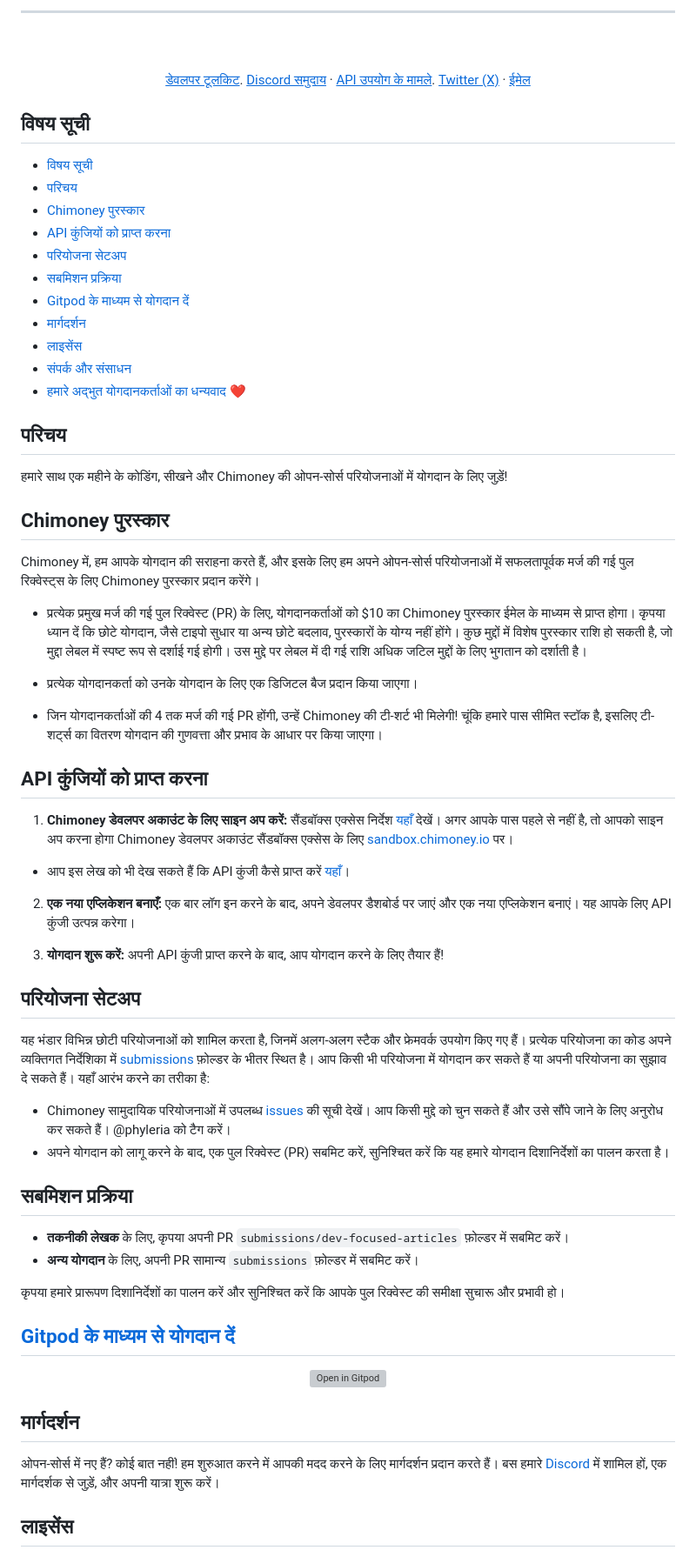
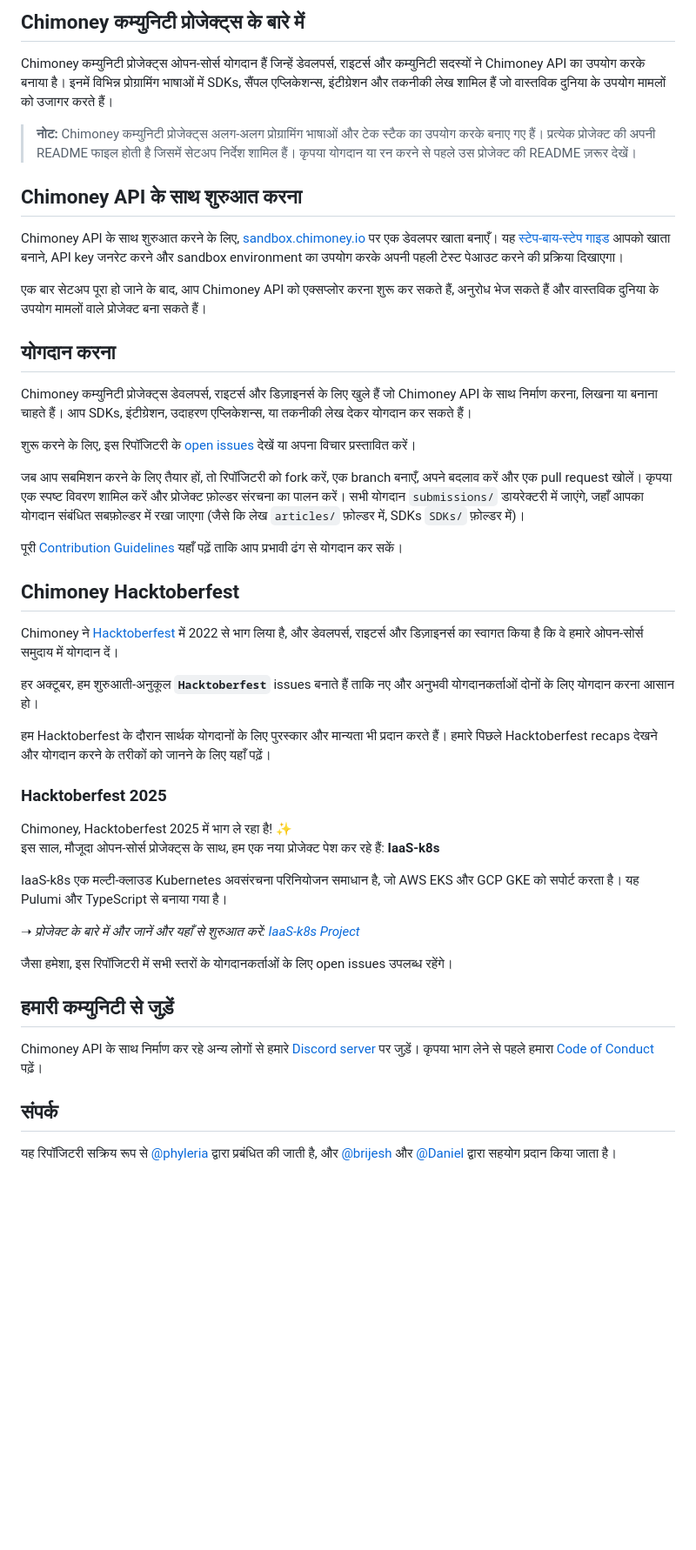
Before and after one commit to Chimoney/chimoney-community-projects, a Markdown page: README-HN.md, the part around the change printed below. Shown: that part at 87% size. Rendered like a GitHub page; blank space fills up the shorter version; grey boxes are pictures that could not be loaded.

Commit message:
docs: add Hindu translation for README

```diff
--- a/README-HN.md
+++ b/README-HN.md
@@ -40,78 +42,50 @@ Hacktoberfest 2024 में आपका स्वागत है, जिस
 
----
+## Chimoney कम्युनिटी प्रोजेक्ट्स के बारे में
 
-   <br />
-    <br />
- <p align="center">
-<a href="https://chimoney.io/toolkit/"><u>डेवलपर टूलकिट</u></a>.
-<a href="https://discord.gg/Q3peDrPG95"><u>Discord समुदाय</u></a>
-    ·
-<a href="https://chimoney.io/api-use-cases/"><u>API उपयोग के मामले</u></a>.
-<a href="https://x.com/chimoney_io"><u>Twitter (X)</u></a>
-    ·
-<a href="mailto:community@chimoney.com"><u>ईमेल</u></a>
-  </p>
+Chimoney कम्युनिटी प्रोजेक्ट्स ओपन-सोर्स योगदान हैं जिन्हें डेवलपर्स, राइटर्स और कम्युनिटी सदस्यों ने Chimoney API का उपयोग करके बनाया है। इनमें विभिन्न प्रोग्रामिंग भाषाओं में SDKs, सैंपल एप्लिकेशन्स, इंटीग्रेशन और तकनीकी लेख शामिल हैं जो वास्तविक दुनिया के उपयोग मामलों को उजागर करते हैं।
 
-## विषय सूची
+> **नोट:** Chimoney कम्युनिटी प्रोजेक्ट्स अलग-अलग प्रोग्रामिंग भाषाओं और टेक स्टैक का उपयोग करके बनाए गए हैं। प्रत्येक प्रोजेक्ट की अपनी README फाइल होती है जिसमें सेटअप निर्देश शामिल हैं। कृपया योगदान या रन करने से पहले उस प्रोजेक्ट की README ज़रूर देखें।
 
-- [विषय सूची](#विषय-सूची)
-- [परिचय](#परिचय)
-- [Chimoney पुरस्कार](#chimoney-पुरस्कार)
-- [API कुंजियों को प्राप्त करना](#api-कुंजियों-को-प्राप्त-करना)
-- [परियोजना सेटअप](#परियोजना-सेटअप)
-- [सबमिशन प्रक्रिया](#सबमिशन-प्रक्रिया)
-- [Gitpod के माध्यम से योगदान दें](#gitpod-के-माध्यम-से-योगदान-दें)
-- [मार्गदर्शन](#मार्गदर्शन)
-- [लाइसेंस](#लाइसेंस)
-- [संपर्क और संसाधन](#संपर्क-और-संसाधन)
-- [हमारे अद्भुत योगदानकर्ताओं का धन्यवाद ❤️](#हमारे-अद्भुत-योगदानकर्ताओं-का-धन्यवाद-️)
+## Chimoney API के साथ शुरुआत करना
 
-## परिचय
+Chimoney API के साथ शुरुआत करने के लिए, [sandbox.chimoney.io](https://sandbox.chimoney.io) पर एक डेवलपर खाता बनाएँ। यह [स्टेप-बाय-स्टेप गाइड](https://www.loom.com/share/436303eb69c44f0d9757ea0c655bed89?sid=b6a0f661-721c-4731-9873-ae6f2d25780) आपको खाता बनाने, API key जनरेट करने और sandbox environment का उपयोग करके अपनी पहली टेस्ट पेआउट करने की प्रक्रिया दिखाएगा।
 
-हमारे साथ एक महीने के कोडिंग, सीखने और Chimoney की ओपन-सोर्स परियोजनाओं में योगदान के लिए जुड़ें!
+एक बार सेटअप पूरा हो जाने के बाद, आप Chimoney API को एक्सप्लोर करना शुरू कर सकते हैं, अनुरोध भेज सकते हैं और वास्तविक दुनिया के उपयोग मामलों वाले प्रोजेक्ट बना सकते हैं।
 
-## Chimoney पुरस्कार
-Chimoney में, हम आपके योगदान की सराहना करते हैं, और इसके लिए हम अपने ओपन-सोर्स परियोजनाओं में सफलतापूर्वक मर्ज की गई पुल रिक्वेस्ट्स के लिए Chimoney पुरस्कार प्रदान करेंगे।
+## योगदान करना
 
-- प्रत्येक प्रमुख मर्ज की गई पुल रिक्वेस्ट (PR) के लिए, योगदानकर्ताओं को $10 का Chimoney पुरस्कार ईमेल के माध्यम से प्राप्त होगा। कृपया ध्यान दें कि छोटे योगदान, जैसे टाइपो सुधार या अन्य छोटे बदलाव, पुरस्कारों के योग्य नहीं होंगे। कुछ मुद्दों में विशेष पुरस्कार राशि हो सकती है, जो मुद्दा लेबल में स्पष्ट रूप से दर्शाई गई होगी। उस मुद्दे पर लेबल में दी गई राशि अधिक जटिल मुद्दों के लिए भुगतान को दर्शाती है।
+Chimoney कम्युनिटी प्रोजेक्ट्स डेवलपर्स, राइटर्स और डिज़ाइनर्स के लिए खुले हैं जो Chimoney API के साथ निर्माण करना, लिखना या बनाना चाहते हैं। आप SDKs, इंटीग्रेशन, उदाहरण एप्लिकेशन्स, या तकनीकी लेख देकर योगदान कर सकते हैं।
 
-- प्रत्येक योगदानकर्ता को उनके योगदान के लिए एक डिजिटल बैज प्रदान किया जाएगा।
+शुरू करने के लिए, इस रिपॉजिटरी के [open issues](https://github.com/Chimoney/chimoney-community-projects/issues) देखें या अपना विचार प्रस्तावित करें।
 
-- जिन योगदानकर्ताओं की 4 तक मर्ज की गई PR होंगी, उन्हें Chimoney की टी-शर्ट भी मिलेगी! चूंकि हमारे पास सीमित स्टॉक है, इसलिए टी-शर्ट्स का वितरण योगदान की गुणवत्ता और प्रभाव के आधार पर किया जाएगा।
+जब आप सबमिशन करने के लिए तैयार हों, तो रिपॉजिटरी को fork करें, एक branch बनाएँ, अपने बदलाव करें और एक pull request खोलें। कृपया एक स्पष्ट विवरण शामिल करें और प्रोजेक्ट फ़ोल्डर संरचना का पालन करें। सभी योगदान `submissions/` डायरेक्टरी में जाएंगे, जहाँ आपका योगदान संबंधित सबफ़ोल्डर में रखा जाएगा (जैसे कि लेख `articles/` फ़ोल्डर में, SDKs `SDKs/` फ़ोल्डर में)।
 
-## API कुंजियों को प्राप्त करना
+पूरी [Contribution Guidelines](/CONTRIBUTING.md) यहाँ पढ़ें ताकि आप प्रभावी ढंग से योगदान कर सकें।
 
-1. **Chimoney डेवलपर अकाउंट के लिए साइन अप करें:** सैंडबॉक्स एक्सेस निर्देश [यहाँ](https://sandbox.chimoney.io/developers) देखें। अगर आपके पास पहले से नहीं है, तो आपको साइन अप करना होगा Chimoney डेवलपर अकाउंट सैंडबॉक्स एक्सेस के लिए [sandbox.chimoney.io](https://chimoney.readme.io/reference/sandbox-environment) पर।
+## Chimoney Hacktoberfest
 
-- आप इस लेख को भी देख सकते हैं कि API कुंजी कैसे प्राप्त करें [यहाँ](https://community-chimoney.hashnode.dev/getting-started-with-chimoneys-api-chiconnect)।
+Chimoney ने [Hacktoberfest](https://hacktoberfest.com/) में 2022 से भाग लिया है, और डेवलपर्स, राइटर्स और डिज़ाइनर्स का स्वागत किया है कि वे हमारे ओपन-सोर्स समुदाय में योगदान दें।
 
-2. **एक नया एप्लिकेशन बनाएँ:** एक बार लॉग इन करने के बाद, अपने डेवलपर डैशबोर्ड पर जाएं और एक नया एप्लिकेशन बनाएं। यह आपके लिए API कुंजी उत्पन्न करेगा।
+हर अक्टूबर, हम शुरुआती-अनुकूल **`Hacktoberfest`** issues बनाते हैं ताकि नए और अनुभवी योगदानकर्ताओं दोनों के लिए योगदान करना आसान हो।
 
-5. **योगदान शुरू करें:** अपनी API कुंजी प्राप्त करने के बाद, आप योगदान करने के लिए तैयार हैं!
+हम Hacktoberfest के दौरान सार्थक योगदानों के लिए पुरस्कार और मान्यता भी प्रदान करते हैं। हमारे पिछले Hacktoberfest recaps देखने और योगदान करने के तरीकों को जानने के लिए यहाँ पढ़ें।
 
-## परियोजना सेटअप
+### Hacktoberfest 2025
 
-यह भंडार विभिन्न छोटी परियोजनाओं को शामिल करता है, जिनमें अलग-अलग स्टैक और फ्रेमवर्क उपयोग किए गए हैं। प्रत्येक परियोजना का कोड अपने व्यक्तिगत निर्देशिका में [submissions](https://github.com/Chimoney/chimoney-community-projects/tree/main/submissions) फ़ोल्डर के भीतर स्थित है। आप किसी भी परियोजना में योगदान कर सकते हैं या अपनी परियोजना का सुझाव दे सकते हैं। यहाँ आरंभ करने का तरीका है:
+Chimoney, Hacktoberfest 2025 में भाग ले रहा है! ✨
+इस साल, मौजूदा ओपन-सोर्स प्रोजेक्ट्स के साथ, हम एक नया प्रोजेक्ट पेश कर रहे हैं: **IaaS-k8s**
 
-- Chimoney सामुदायिक परियोजनाओं में उपलब्ध [issues](https://github.com/Chimoney/chimoney-community-projects/issues) की सूची देखें। आप किसी मुद्दे को चुन सकते हैं और उसे सौंपे जाने के लिए अनुरोध कर सकते हैं। @phyleria को टैग करें।
-- अपने योगदान को लागू करने के बाद, एक पुल रिक्वेस्ट (PR) सबमिट करें, सुनिश्चित करें कि यह हमारे योगदान दिशानिर्देशों का पालन करता है।
+IaaS-k8s एक मल्टी-क्लाउड Kubernetes अवसंरचना परिनियोजन समाधान है, जो AWS EKS और GCP GKE को सपोर्ट करता है। यह Pulumi और TypeScript से बनाया गया है।
 
-## सबमिशन प्रक्रिया
+➝ _प्रोजेक्ट के बारे में और जानें और यहाँ से शुरुआत करें:_ [_IaaS-k8s Project_](https://github.com/Chimoney/Iaas)
 
-- **तकनीकी लेखक** के लिए, कृपया अपनी PR `submissions/dev-focused-articles` फ़ोल्डर में सबमिट करें।
-- **अन्य योगदान** के लिए, अपनी PR सामान्य `submissions` फ़ोल्डर में सबमिट करें।
+जैसा हमेशा, इस रिपॉजिटरी में सभी स्तरों के योगदानकर्ताओं के लिए open issues उपलब्ध रहेंगे।
 
-कृपया हमारे प्रारूपण दिशानिर्देशों का पालन करें और सुनिश्चित करें कि आपके पुल रिक्वेस्ट की समीक्षा सुचारू और प्रभावी हो।
+## हमारी कम्युनिटी से जुड़ें
 
-## [Gitpod के माध्यम से योगदान दें](https://www.gitpod.io/docs/introduction)
-<p align="center">
-  <a href="https://gitpod.io/#https://github.com/Chimoney/Community-projects">
-    <img src="https://gitpod.io/button/open-in-gitpod.svg" alt="Open in Gitpod">
-  </a>
-</p>
+Chimoney API के साथ निर्माण कर रहे अन्य लोगों से हमारे [Discord server](https://discord.gg/TsyKnzT4qV) पर जुड़ें। कृपया भाग लेने से पहले हमारा [Code of Conduct](https://github.com/Chimoney/chimoney-community-projects/blob/main/CODE_OF_CONDUCT.md) पढ़ें।
 
-## मार्गदर्शन
-ओपन-सोर्स में नए हैं? कोई बात नहीं! हम शुरुआत करने में आपकी मदद करने के लिए मार्गदर्शन प्रदान करते हैं। बस हमारे [Discord](https://discord.gg/Q3peDrPG95) में शामिल हों, एक मार्गदर्शक से जुड़ें, और अपनी यात्रा शुरू करें।
+## संपर्क
 
-## लाइसेंस
+यह रिपॉजिटरी सक्रिय रूप से [@phyleria](https://github.com/phyleria) द्वारा प्रबंधित की जाती है, और [@brijesh](https://github.com/brijeshthummar02) और [@Daniel](https://github.com/Danbaba1) द्वारा सहयोग प्रदान किया जाता है।
 
```
Also changed, not shown: other parts of README-HN.md (+24 -36 lines).
